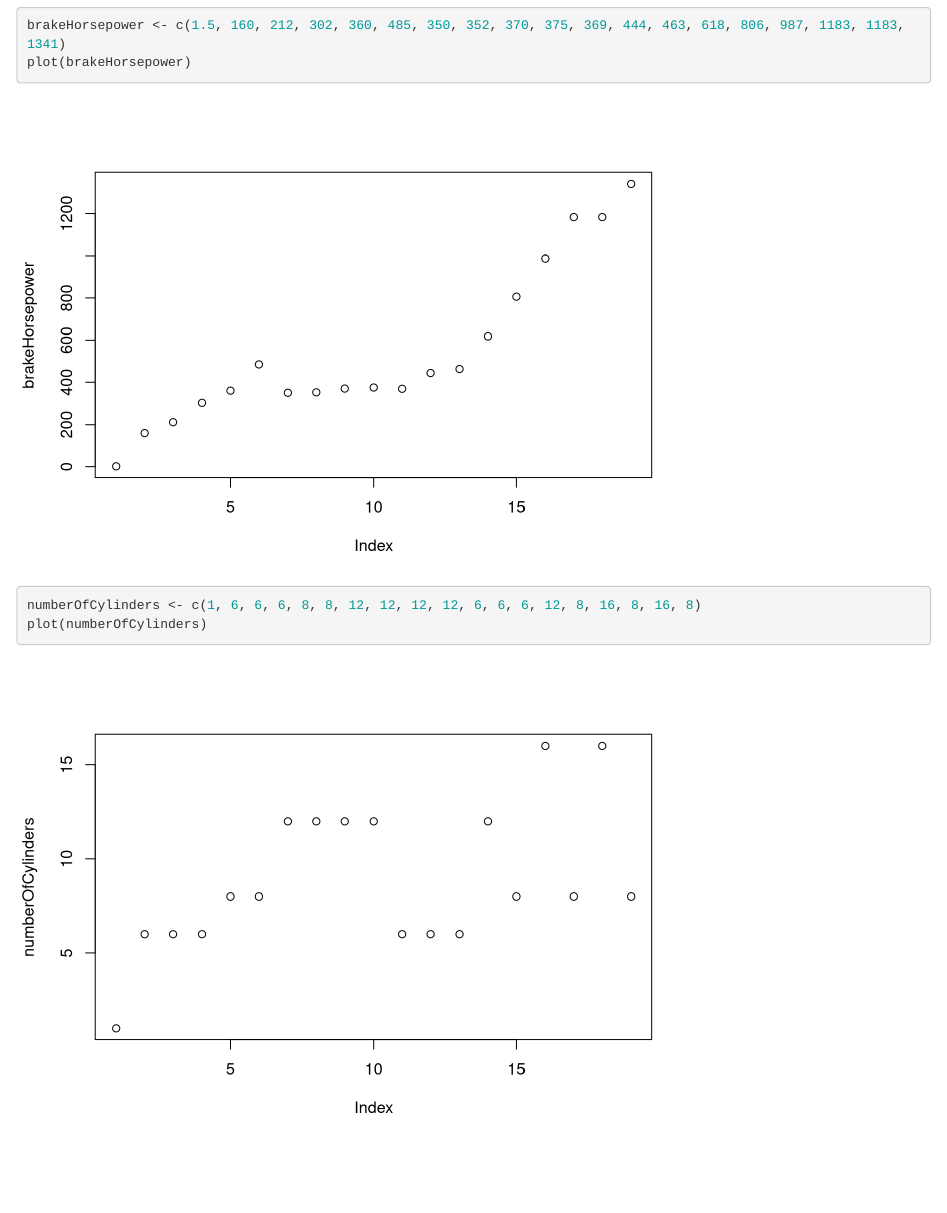
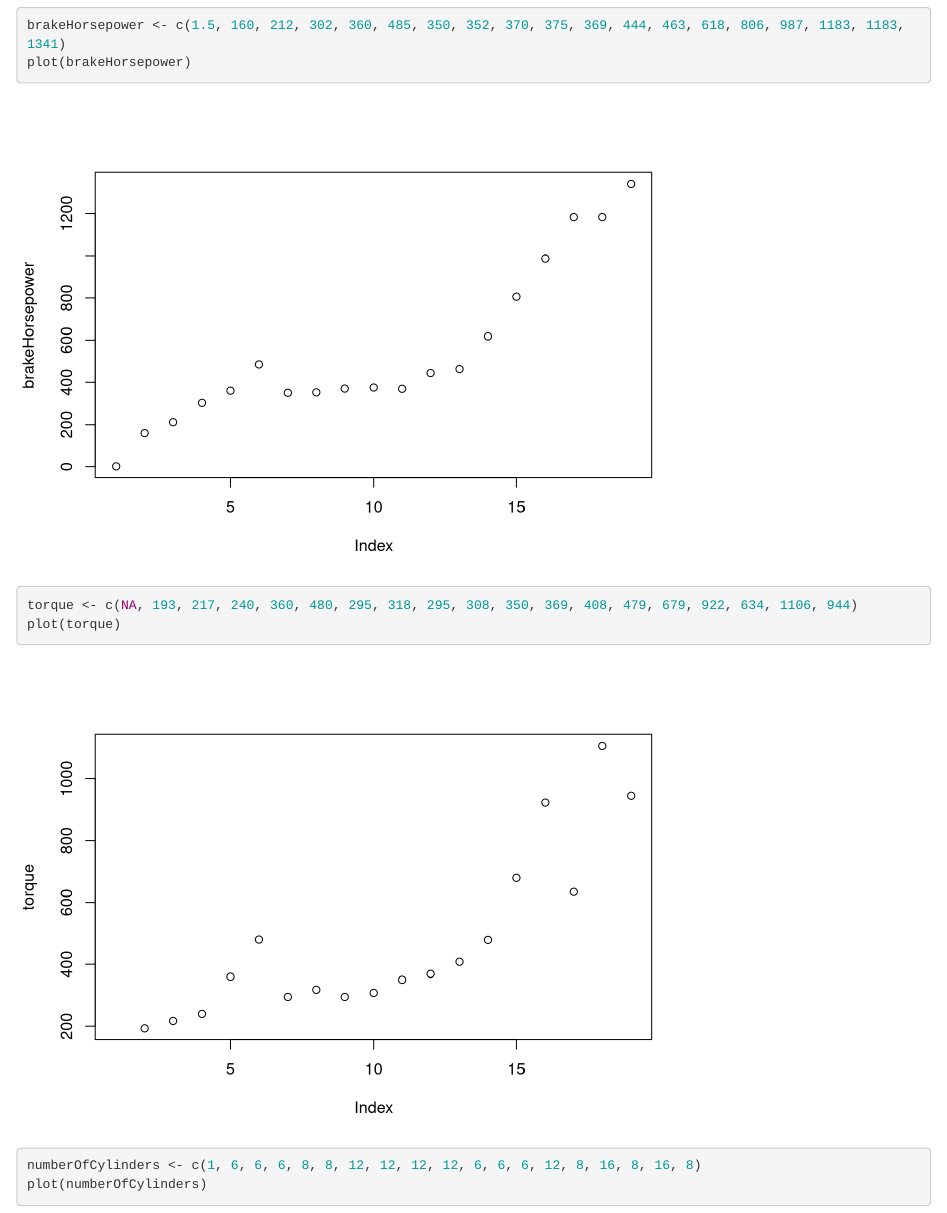
Before and after one commit to ryankupk/data110-final-project, an R Markdown document (final project.Rmd): the page in a window 1100 px wide, from 1400 px down. Rendered offline with R 4.5, knitr and Pandoc, with nearby package versions.

Commit message:
add torque

```diff
--- a/final project.Rmd
+++ b/final project.Rmd
@@ -23,6 +23,10 @@ brakeHorsepower <- c(1.5, 160, 212, 302, 360, 485, 350, 352, 370, 375, 369, 444,
 plot(brakeHorsepower)
 
 
+torque <- c(NA, 193, 217, 240, 360, 480, 295, 318, 295, 308, 350, 369, 408, 479, 679, 922, 634, 1106, 944)
+plot(torque)
+
+
 numberOfCylinders <- c(1, 6, 6, 6, 8, 8, 12, 12, 12, 12, 6, 6, 6, 12, 8, 16, 8, 16, 8)
 plot(numberOfCylinders)
 
```
